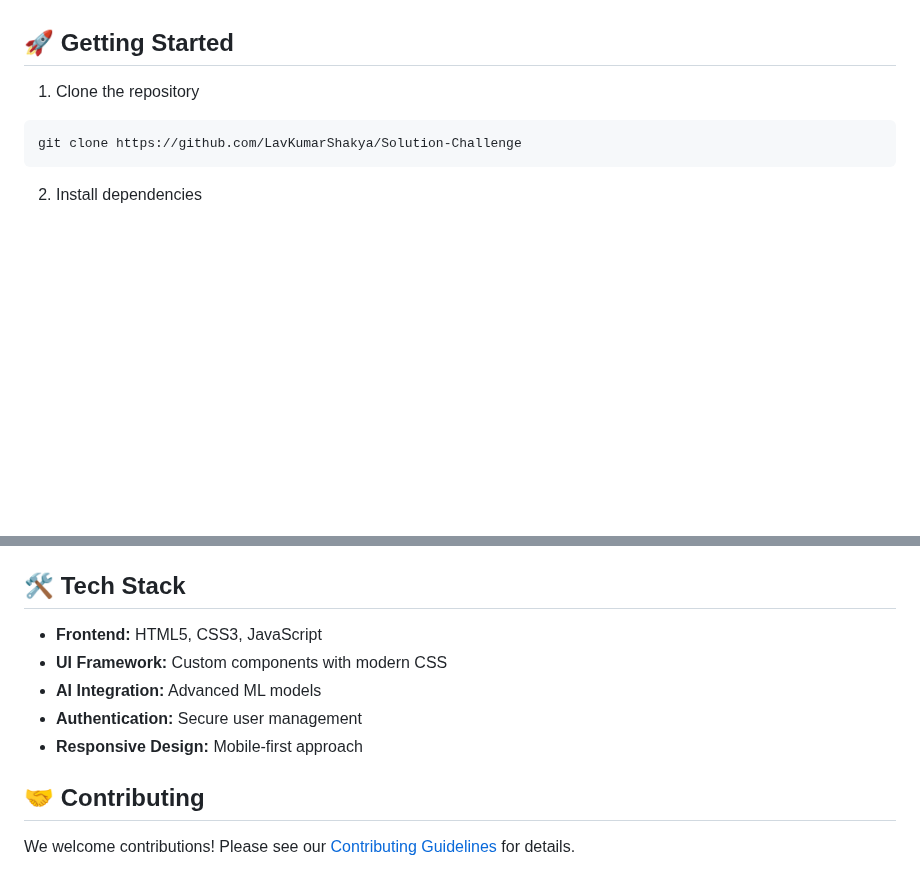
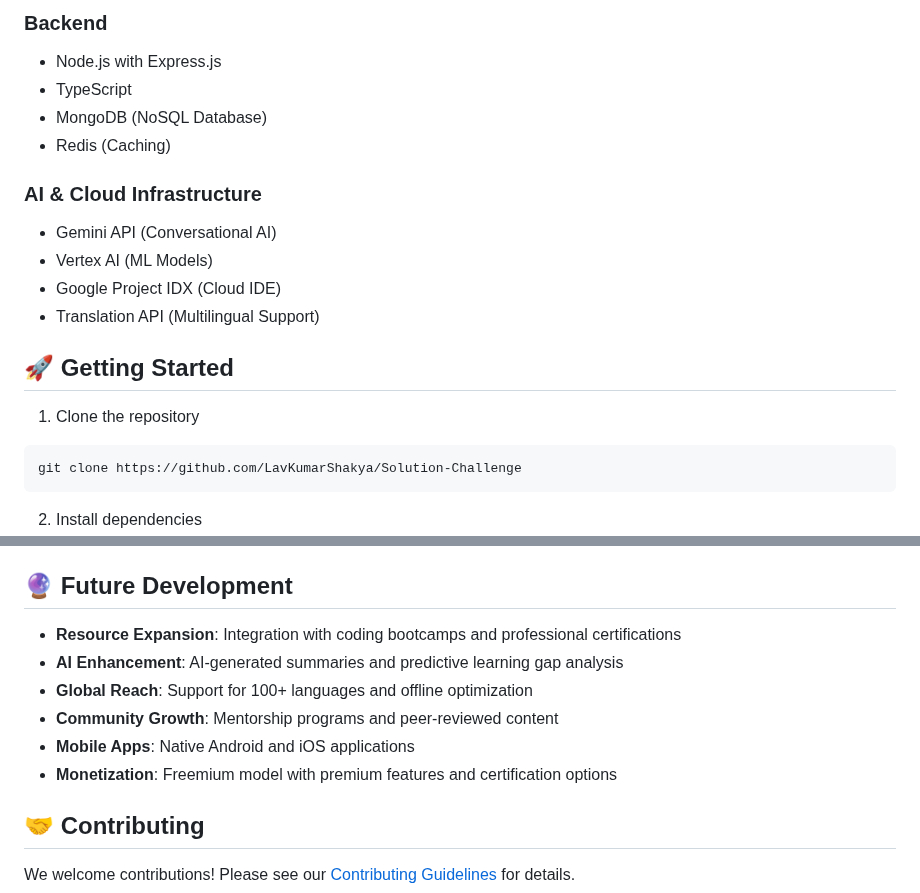
Before and after one commit to LavKumarShakya/Solution-Challenge, a Markdown page: README.md, 2 parts joined by grey strips. Drawn GitHub-style; blank space fills up the shorter version.

```diff
--- a/README.md
+++ b/README.md
@@ -47,3 +59,14 @@ AetherLearn is pioneering the future of education by providing free, AI-enhanced
+### Backend
+- Node.js with Express.js
+- TypeScript
+- MongoDB (NoSQL Database)
+- Redis (Caching)
+
+### AI & Cloud Infrastructure
+- Gemini API (Conversational AI)
+- Vertex AI (ML Models)
+- Google Project IDX (Cloud IDE)
+- Translation API (Multilingual Support)
 
 ## 🚀 Getting Started
 
@@ -81,13 +104,14 @@ AetherLearn/
 - `resources.html` - Learning tools and resources
 - `dashboard.html` - User progress tracking
 
-## 🛠 Tech Stack
+## 🔮 Future Development
 
-- **Frontend:** HTML5, CSS3, JavaScript
-- **UI Framework:** Custom components with modern CSS
-- **AI Integration:** Advanced ML models
-- **Authentication:** Secure user management
-- **Responsive Design:** Mobile-first approach
+- **Resource Expansion**: Integration with coding bootcamps and professional certifications
+- **AI Enhancement**: AI-generated summaries and predictive learning gap analysis
+- **Global Reach**: Support for 100+ languages and offline optimization
+- **Community Growth**: Mentorship programs and peer-reviewed content
+- **Mobile Apps**: Native Android and iOS applications
+- **Monetization**: Freemium model with premium features and certification options
 
 ## 🤝 Contributing
 
```
Also changed, not shown: other parts of README.md (+41 -29 lines).
